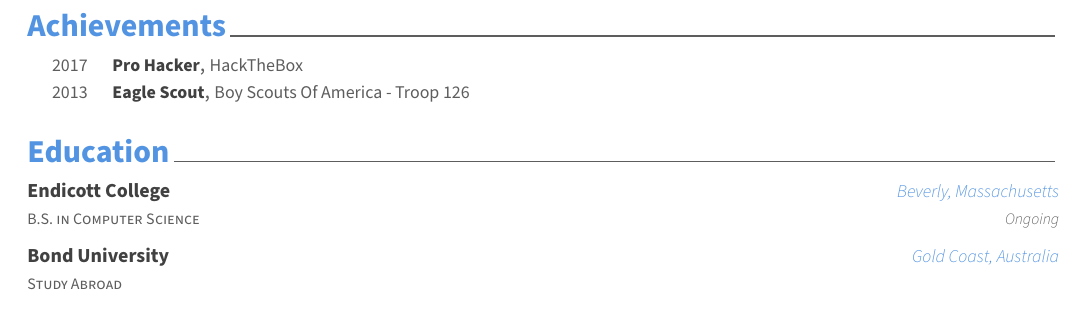
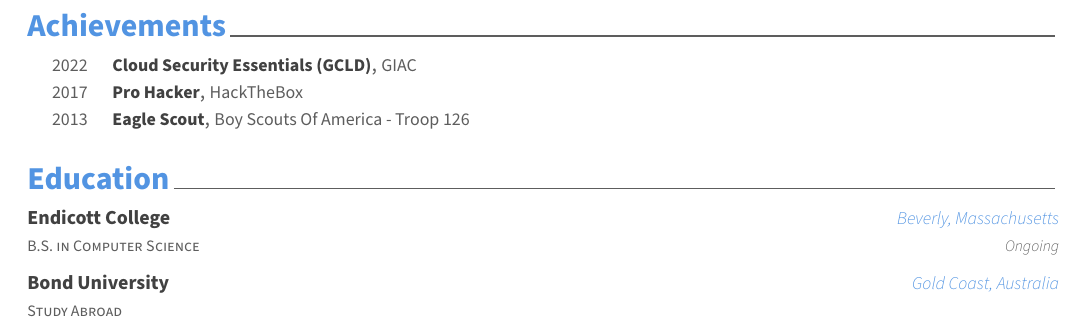
Before and after one commit to zchryr/resume, a LaTeX CV (resume.tex, which reads resume/achievements.tex): part of page 2 of 2, cut so that both start at the same text. Compiled offline with XeLaTeX.

Commit message:
Add GIAC GCLD cert.

```diff
--- a/resume/achievements.tex
+++ b/resume/achievements.tex
@@ -9,6 +9,12 @@
 \begin{cvhonors}
 
 %---------------------------------------------------------
+  \cvhonor
+    {\href{https://www.credly.com/badges/844480fc-0193-421c-8813-731f345666d6/}{Cloud Security Essentials (GCLD)}}
+    {\href{https://www.giac.org/}{GIAC}}
+    {}
+    {2022}
+
   \cvhonor
     {\href{https://app.hackthebox.com/profile/activity/3716}{Pro Hacker}} % Award
     {\href{https://www.hackthebox.com/}{HackTheBox}} % Event
```
